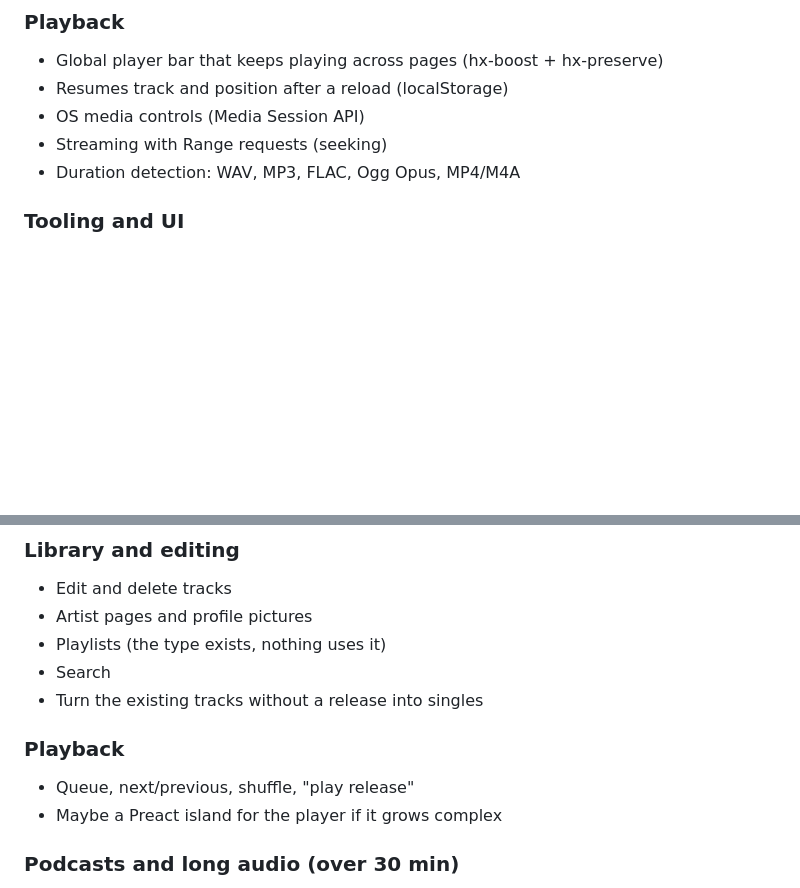
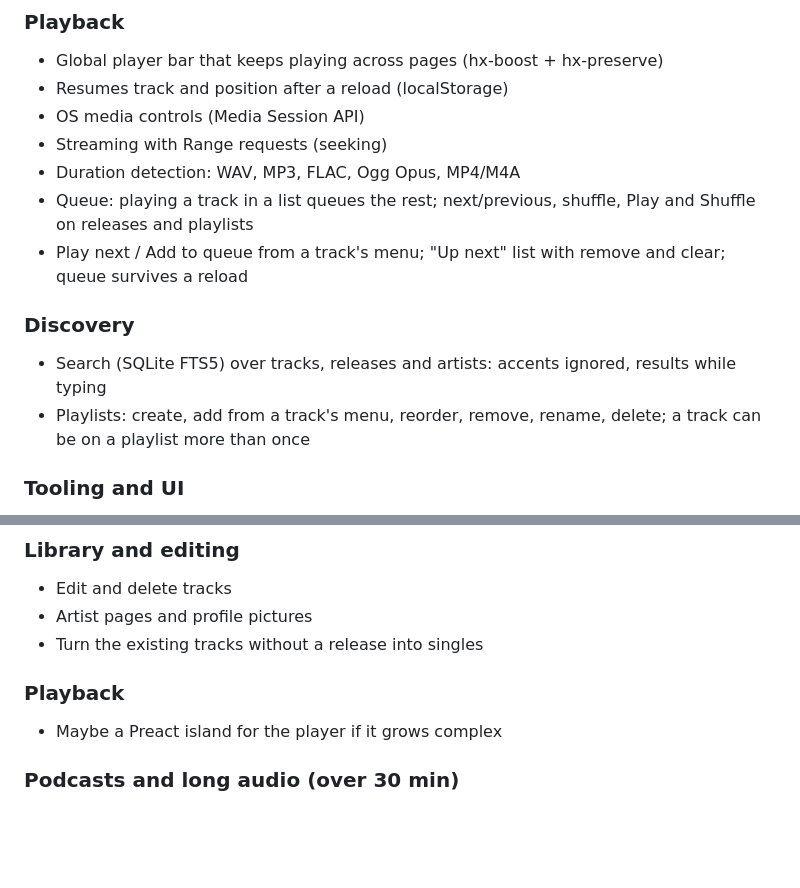
Before and after one commit to AnanasekE/audioloader, a Markdown page: FEATURES.md, 2 parts joined by grey strips. Drawn GitHub-style; blank space fills up the shorter version.

Commit message:
Update feature list for playback and discovery

```diff
--- a/FEATURES.md
+++ b/FEATURES.md
@@ -70,6 +70,13 @@
 - OS media controls (Media Session API)
 - Streaming with Range requests (seeking)
 - Duration detection: WAV, MP3, FLAC, Ogg Opus, MP4/M4A
+- Queue: playing a track in a list queues the rest; next/previous, shuffle, Play and Shuffle on releases and playlists
+- Play next / Add to queue from a track's menu; "Up next" list with remove and clear; queue survives a reload
+
+### Discovery
+
+- Search (SQLite FTS5) over tracks, releases and artists: accents ignored, results while typing
+- Playlists: create, add from a track's menu, reorder, remove, rename, delete; a track can be on a playlist more than once
 
 ### Tooling and UI
 
@@ -85,13 +92,10 @@
 
 - Edit and delete tracks
 - Artist pages and profile pictures
-- Playlists (the type exists, nothing uses it)
-- Search
 - Turn the existing tracks without a release into singles
 
 ### Playback
 
-- Queue, next/previous, shuffle, "play release"
 - Maybe a Preact island for the player if it grows complex
 
 ### Podcasts and long audio (over 30 min)
```
